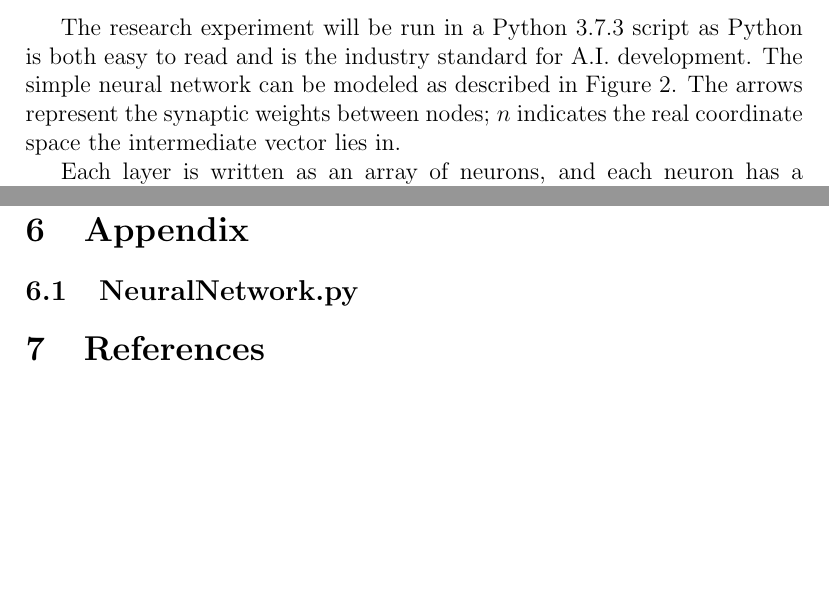
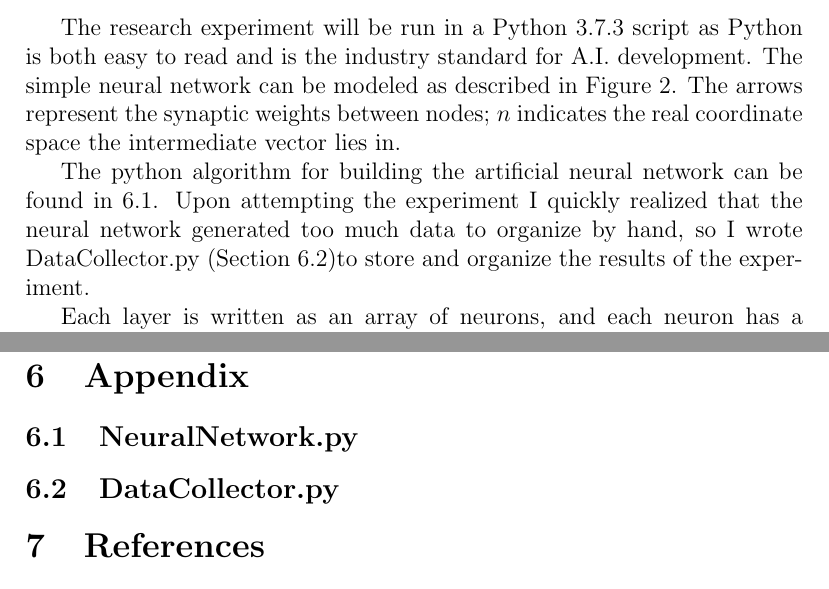
Before and after one commit to abinladin/research-ann, a LaTeX document (finalpaper.tex): two parts of pages 3 and 19 of 20, joined at a grey line, cut so that both start at the same text, the shorter picture padded with empty space. Compiled offline with pdfLaTeX.

Commit message:
Added Datacollector.py subsection

```diff
--- a/finalpaper.tex
+++ b/finalpaper.tex
@@ -10,6 +10,8 @@
 \usepackage{blindtext}
 
 \usepackage{graphicx}
+
+\usepackage{listings}
 
 \usepackage[backend=biber, style=authoryear]{biblatex}
 \addbibresource{bibliography.bib}
@@ -92,6 +94,8 @@
         \end{itemize}
 
         The research experiment will be run in a Python 3.7.3 script as Python is both easy to read and is the industry standard for A.I. development. The simple neural network can be modeled as described in Figure \ref{anndiagram}. The arrows represent the synaptic weights between nodes; \begin{math}n\end{math} indicates the real coordinate space the intermediate vector lies in.
+
+        The python algorithm for building the artificial neural network can be found in \ref{neuralnetpy}. Upon attempting the experiment I quickly realized that the neural network generated too much data to organize by hand, so I wrote DataCollector.py (Section \ref{datacollectorpy})to store and organize the results of the experiment.
 
         Each layer is written as an array of neurons, and each neuron has a coressponding array of synaptic weights. Python does not natively support arrays; instead, it utilizes (Linked) Lists as its main method for aggregating data. Instead, I will be using the numpy Python package.
 
@@ -428,7 +431,9 @@
 
 \section{Appendix}
 
-    \subsection{NeuralNetwork.py}
+    \subsection{NeuralNetwork.py \label{neuralnetpy}}
+
+    \subsection{DataCollector.py\label{datacollectorpy}}
 
 \section{References}
 
```
Also changed, not shown: finalpaper.tex (3 more changed lines).
